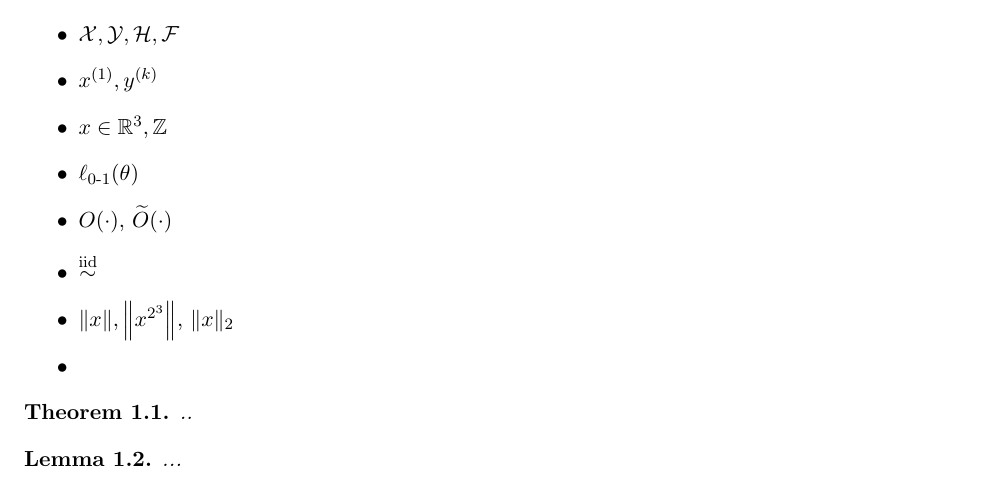
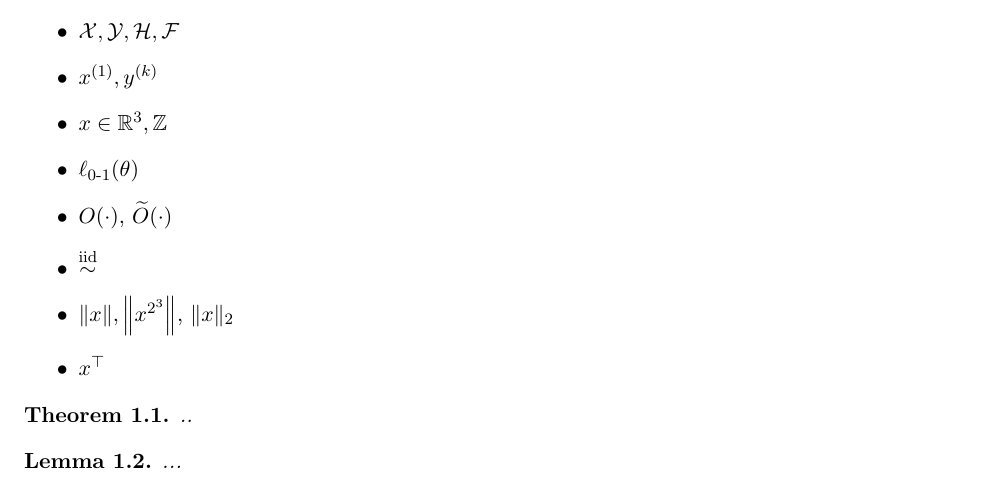
Before and after one commit to tengyuma/cs229m_notes, a LaTeX book (Templates/template.tex, which reads Templates/yoursunetID.tex): part of page 1 of 7, cut so that both start at the same text. Compiled offline with pdfLaTeX.

Commit message:
udpdate-template-slightly

```diff
--- a/Templates/yoursunetID.tex
+++ b/Templates/yoursunetID.tex
@@ -35,7 +35,7 @@ Please try to reuse the macros defined below to ensure consistency.
 	\item $O(\cdot)$, $\tilO(\cdot)$
 	\item $\iid$
 	\item $\norm{x}, \Norm{x^{2^3}}$, $\norm{x}_{2}$
-	\item
+	\item $x^\top$
 \end{itemize}
 \begin{theorem}
 	..
```
